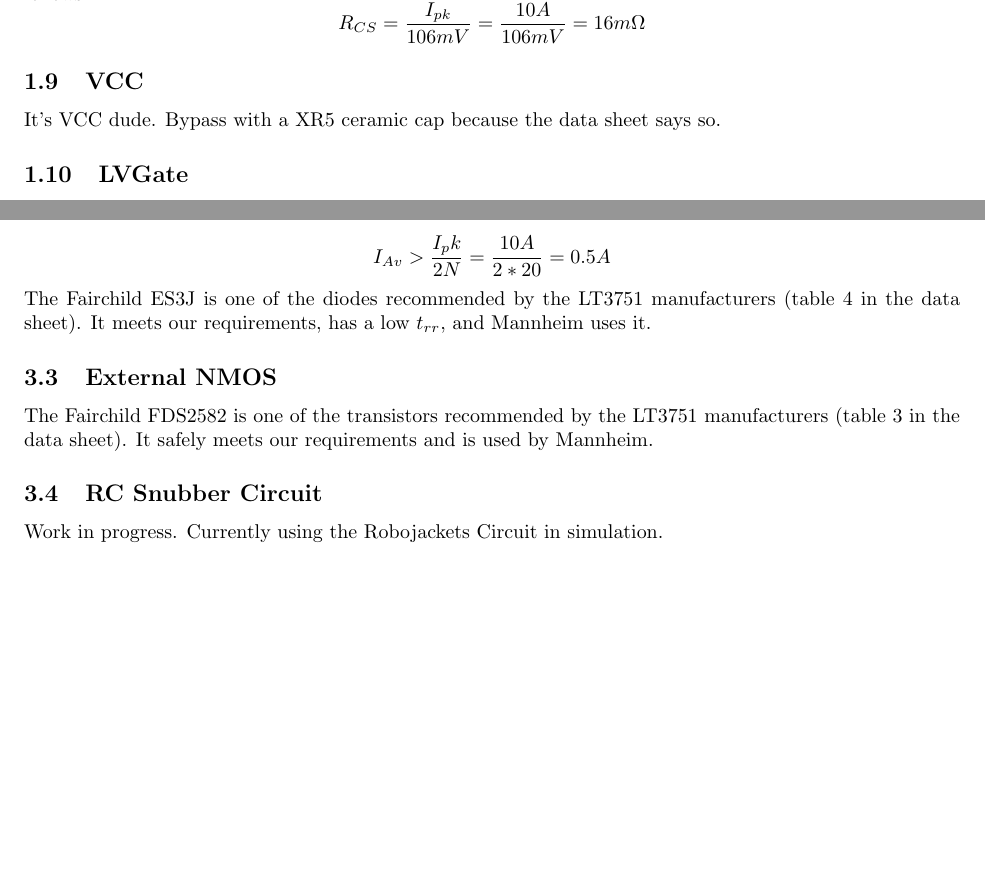
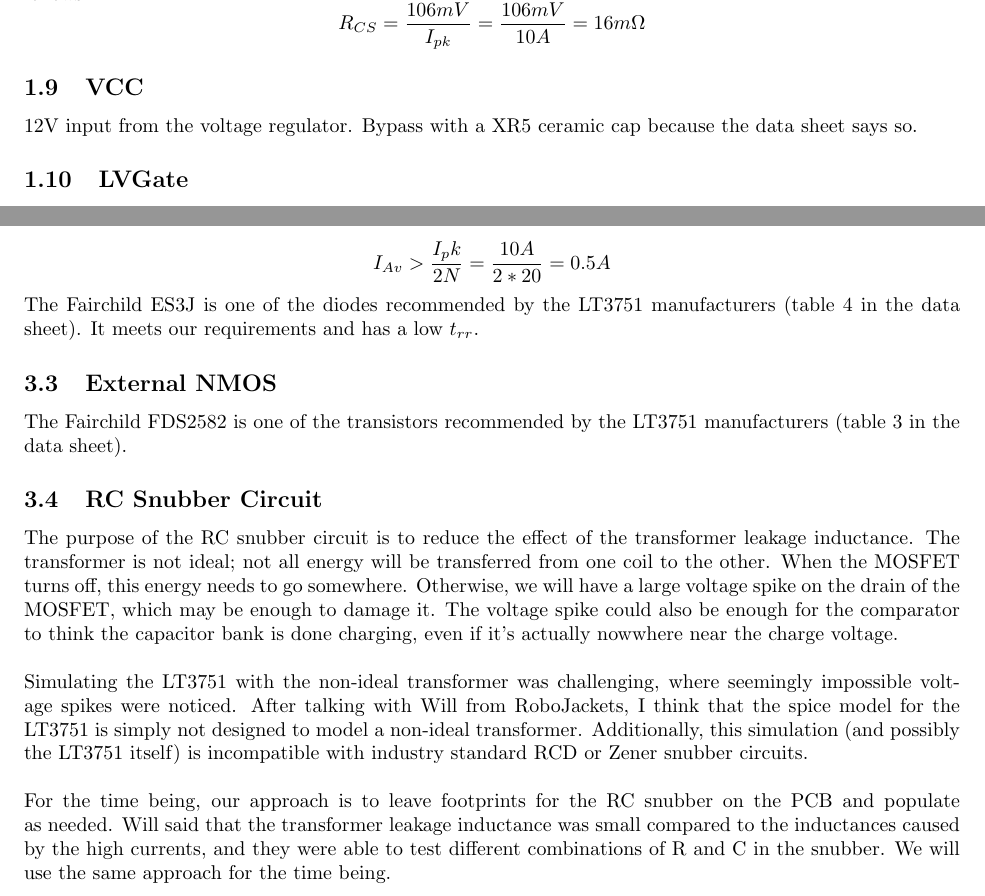
Before and after one commit to UBC-Thunderbots/PCB_Power, a LaTeX document (chicker-v1.0/v1.0/sim/LT3751/LT3751 Design Notes.tex): two parts of pages 3 and 5 of 5, joined at a grey line, cut so that both start at the same text, the shorter picture padded with empty space. Compiled offline with pdfLaTeX.

Commit message:
Updated design document with RC snubber summary. Also got rid of the part where I screw up Ohm's Law :S

```diff
--- a/chicker-v1.0/v1.0/sim/LT3751/LT3751 Design Notes.tex
+++ b/chicker-v1.0/v1.0/sim/LT3751/LT3751 Design Notes.tex
@@ -63,10 +63,10 @@
 
 	\subsection{CSN and CSP}
 	Negative and positive NMOS source current sense pins. Connect CSP to the source of the external transistor and CSN to ground, then connect a source resistor between CSP and CSN to complete the circuit. The value of this sense resistor is important as it sets the maximum value of the source current through the transistor, which by extension is the current through the transformer primary ($I_{pk}$). This resistor is calculated as follows:
-	\[R_{CS} = \dfrac{I_{pk}}{106mV} = \dfrac{10A}{106mV} = 16m\Omega\]
+	\[R_{CS} = \dfrac{106mV}{I_{pk}} = \dfrac{106mV}{10A} = 16m\Omega\]
 
 	\subsection{VCC}
-	It's VCC dude. Bypass with a XR5 ceramic cap because the data sheet says so.
+	12V input from the voltage regulator. Bypass with a XR5 ceramic cap because the data sheet says so.
 
 	\subsection{LVGate}
 	Low voltage gate pin. If $VCC$ is less than 8V, connect to external transistor gate. Otherwise connect to $VCC$. Our $VCC$ is 12V so this pin is connected to $VCC$.
@@ -110,9 +110,11 @@
 	The output diode is selected based on the maximum repetitive reverse voltage ($V_{RRM}$) and the average forward current $I_{Av}$. The diode must meet the following requirements:
 	\[V_{RRM} > V_{out} + N*V_{trans} = 240V + 10(24V)  = 480V\]
 	\[I_{Av} > \dfrac{I_pk}{2N} = \dfrac{10A}{2*20} = 0.5A\]
-	The Fairchild ES3J is one of the diodes recommended by the LT3751 manufacturers (table 4 in the data sheet). It meets our requirements, has a low $t_{rr}$, and Mannheim uses it.
+	The Fairchild ES3J is one of the diodes recommended by the LT3751 manufacturers (table 4 in the data sheet). It meets our requirements and has a low $t_{rr}$.
 	\subsection{External NMOS}
-	The Fairchild FDS2582 is one of the transistors recommended by the LT3751 manufacturers (table 3 in the data sheet). It safely meets our requirements and is used by Mannheim.
+	The Fairchild FDS2582 is one of the transistors recommended by the LT3751 manufacturers (table 3 in the data sheet).
 	\subsection{RC Snubber Circuit}
-	Work in progress. Currently using the Robojackets Circuit in simulation.
+	The purpose of the RC snubber circuit is to reduce the effect of the transformer leakage inductance. The transformer is not ideal; not all energy will be transferred from one coil to the other. When the MOSFET turns off, this energy needs to go somewhere. Otherwise, we will have a large voltage spike on the drain of the MOSFET, which may be enough to damage it. The voltage spike could also be enough for the comparator to think the capacitor bank is done charging, even if it's actually nowwhere near the charge voltage.\\\\
+	Simulating the LT3751 with the non-ideal transformer was challenging, where seemingly impossible voltage spikes were noticed. After talking with Will from RoboJackets, I think that the spice model for the LT3751 is simply not designed to model a non-ideal transformer. Additionally, this simulation (and possibly the LT3751 itself) is incompatible with industry standard RCD or Zener snubber circuits.\\\\
+	For the time being, our approach is to leave footprints for the RC snubber on the PCB and populate as needed. Will said that the transformer leakage inductance was small compared to the inductances caused by the high currents, and they were able to test different combinations of R and C in the snubber. We will use the same approach for the time being.
 \end{document}
```
Also changed, not shown: chicker-v1.0/v1.0/sim/LT3751/LT3751 Design Notes.pdf, chicker-v1.0/v1.0/sim/LT3751/LT3751 Design Notes.tex (2 more changed lines).
